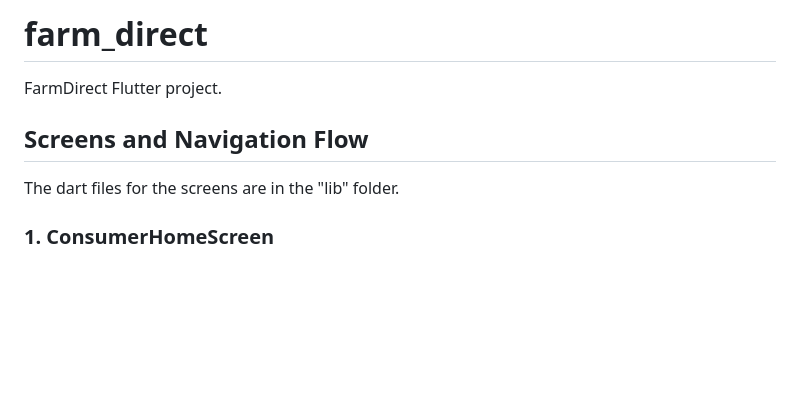
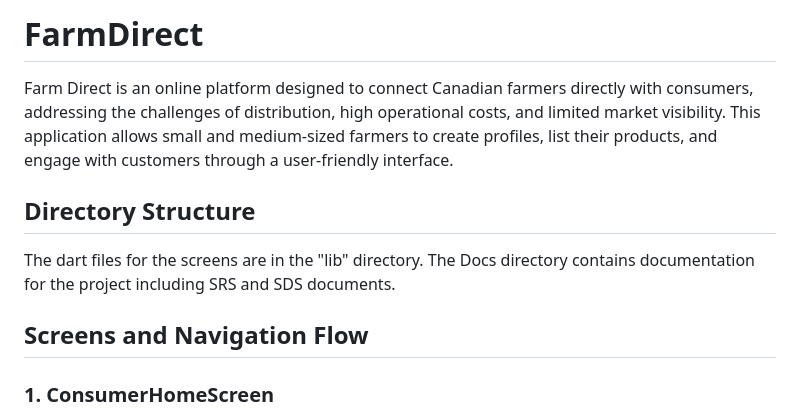
Before and after one commit to dp913/farm_direct, a Markdown page: README.md, the part around the change. GitHub-like rendering; blank space fills up the shorter version.

```diff
--- a/README.md
+++ b/README.md
@@ -1,9 +1,11 @@
-# farm_direct
+# FarmDirect
+Farm Direct is an online platform designed to connect Canadian farmers directly with consumers, addressing the challenges of distribution, high operational costs, and limited market visibility. This application allows small and medium-sized farmers to create profiles, list their products, and engage with customers through a user-friendly interface.
 
-FarmDirect Flutter project.
+## Directory Structure
+The dart files for the screens are in the "lib" directory.
+The Docs directory contains documentation for the project including SRS and SDS documents.
 
 ## Screens and Navigation Flow
-The dart files for the screens are in the "lib" folder.
 
 ### 1. ConsumerHomeScreen
 Purpose:
```
